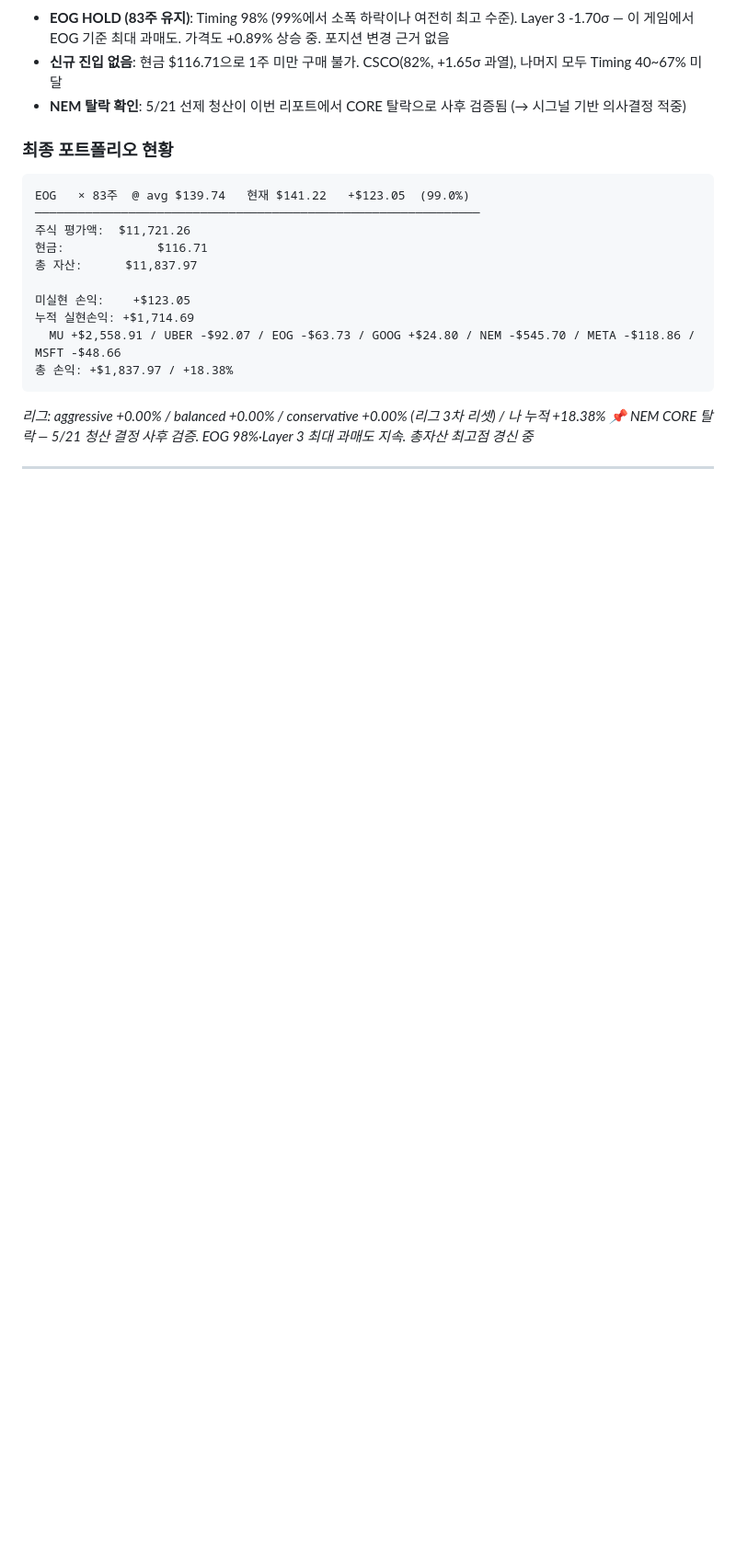
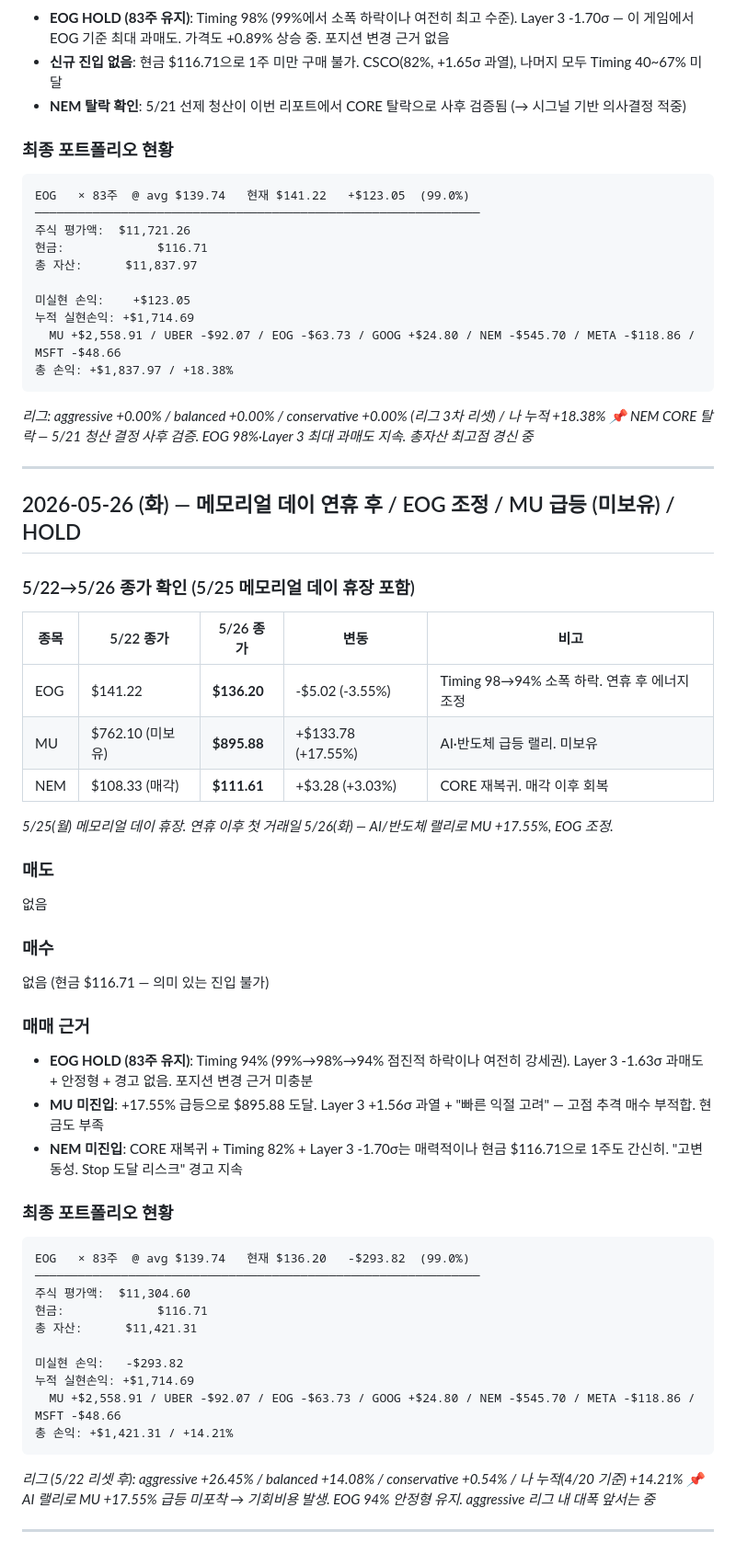
Before and after one commit to nanowon/260304_Claude-TRPG, a Markdown page: trading_log.md, the part around the change. Shown at 92% size. Rendered like a GitHub page; blank space fills up the shorter version.

Commit message:
Update trading log: May 26 — 연휴 후 EOG 조정 / MU 급등 미포착 / HOLD
https://claude.ai/code/session_01KmZyh8a461yXmrKhFsk9mG

````diff
--- a/trading_log.md
+++ b/trading_log.md
@@ -1213,3 +1213,47 @@ EOG   × 83주  @ avg $139.74   현재 $141.22   +$123.05  (99.0%)
 *📌 NEM CORE 탈락 — 5/21 청산 결정 사후 검증. EOG 98%·Layer 3 최대 과매도 지속. 총자산 최고점 경신 중*
 
 ---
+
+## 2026-05-26 (화) — 메모리얼 데이 연휴 후 / EOG 조정 / MU 급등 (미보유) / HOLD
+
+### 5/22→5/26 종가 확인 (5/25 메모리얼 데이 휴장 포함)
+
+| 종목 | 5/22 종가 | 5/26 종가 | 변동 | 비고 |
+|------|---------|---------|------|------|
+| EOG | $141.22 | **$136.20** | -$5.02 (-3.55%) | Timing 98→94% 소폭 하락. 연휴 후 에너지 조정 |
+| MU | $762.10 (미보유) | **$895.88** | +$133.78 (+17.55%) | AI·반도체 급등 랠리. 미보유 |
+| NEM | $108.33 (매각) | **$111.61** | +$3.28 (+3.03%) | CORE 재복귀. 매각 이후 회복 |
+
+*5/25(월) 메모리얼 데이 휴장. 연휴 이후 첫 거래일 5/26(화) — AI/반도체 랠리로 MU +17.55%, EOG 조정.*
+
+### 매도
+없음
+
+### 매수
+없음 (현금 $116.71 — 의미 있는 진입 불가)
+
+### 매매 근거
+
+- **EOG HOLD (83주 유지)**: Timing 94% (99%→98%→94% 점진적 하락이나 여전히 강세권). Layer 3 -1.63σ 과매도 + 안정형 + 경고 없음. 포지션 변경 근거 미충분
+- **MU 미진입**: +17.55% 급등으로 $895.88 도달. Layer 3 +1.56σ 과열 + "빠른 익절 고려" — 고점 추격 매수 부적합. 현금도 부족
+- **NEM 미진입**: CORE 재복귀 + Timing 82% + Layer 3 -1.70σ는 매력적이나 현금 $116.71으로 1주도 간신히. "고변동성. Stop 도달 리스크" 경고 지속
+
+### 최종 포트폴리오 현황
+
+```
+EOG   × 83주  @ avg $139.74   현재 $136.20   -$293.82  (99.0%)
+──────────────────────────────────────────────────────────────
+주식 평가액:  $11,304.60
+현금:             $116.71
+총 자산:      $11,421.31
+
+미실현 손익:   -$293.82
+누적 실현손익: +$1,714.69
+  MU +$2,558.91 / UBER -$92.07 / EOG -$63.73 / GOOG +$24.80 / NEM -$545.70 / META -$118.86 / MSFT -$48.66
+총 손익: +$1,421.31 / +14.21%
+```
+
+*리그 (5/22 리셋 후): aggressive +26.45% / balanced +14.08% / conservative +0.54% / 나 누적(4/20 기준) +14.21%*
+*📌 AI 랠리로 MU +17.55% 급등 미포착 → 기회비용 발생. EOG 94% 안정형 유지. aggressive 리그 내 대폭 앞서는 중*
+
+---
````
